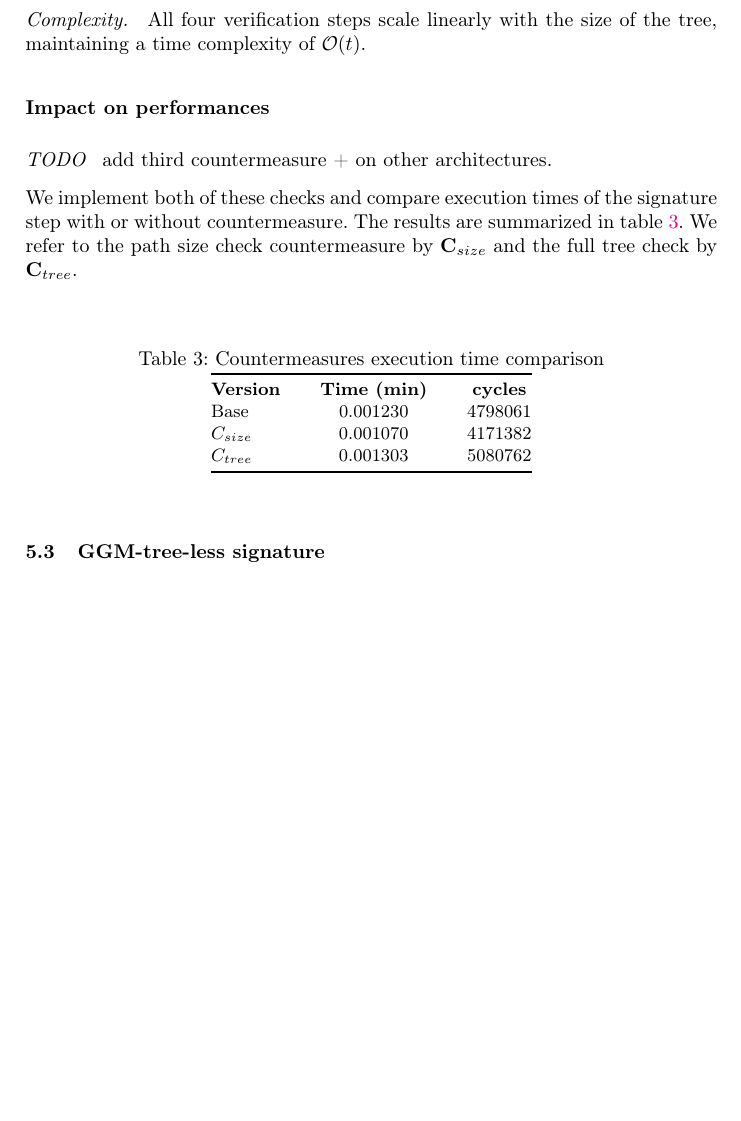
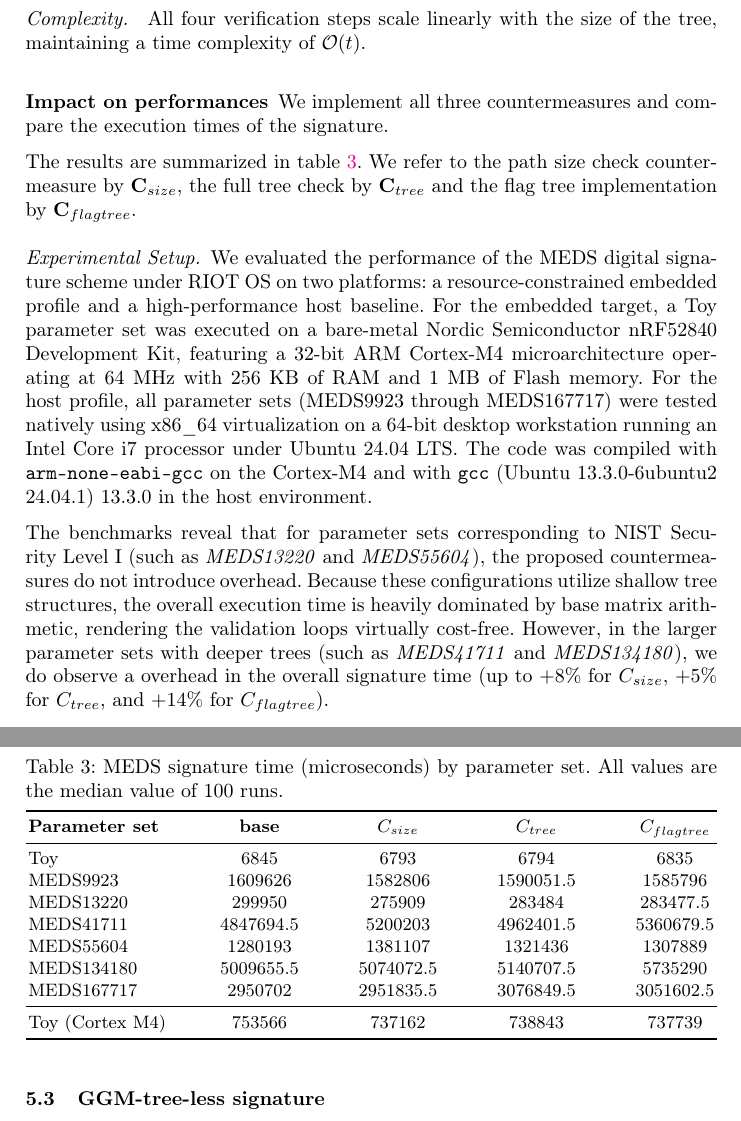
Before and after one commit to gbanegas/faultycross, a LaTeX paper (latex/main.tex, which reads latex/content/counter.tex): part of page 24 of 30 before the commit and two parts of pages 24 and 25 of 31 after it, the two joined at a grey line, cut so that both start at the same text, the shorter picture padded with empty space. Compiled offline with pdfLaTeX.

Commit message:
countermeasures time cost

```diff
--- a/latex/content/counter.tex
+++ b/latex/content/counter.tex
@@ -48,28 +48,42 @@ We implement this countermeasure using the following multi-stage verification pr
 
 \subsubsection{Impact on performances}
 
-\paragraph{TODO } add third countermeasure + on other architectures.
+We implement all three countermeasures and compare the execution times of the signature.
 
-We implement both of these checks and compare execution times of the signature step with
-or without countermeasure. The results are summarized in table~\ref{tab:counter_1_cmp}. We refer to the path size check countermeasure by $\textbf{C}_{size}$ and
-the full tree check by $\textbf{C}_{tree}$.
+The results are summarized in table~\ref{tab:counter_1_cmp}. We refer to the path size check countermeasure by $\textbf{C}_{size}$,
+the full tree check by $\textbf{C}_{tree}$ and the flag tree implementation by $\textbf{C}_{flag tree}$.
 
-\begin{table}[H]
+\paragraph{Experimental Setup.} We evaluated the performance of the MEDS digital signature scheme under RIOT OS on
+two platforms: a resource-constrained embedded profile and a high-performance host baseline. For the embedded target,
+a Toy parameter set was executed on a bare-metal Nordic Semiconductor nRF52840 Development Kit, featuring a 32-bit ARM Cortex-M4 microarchitecture operating at 64 MHz with 256 KB of RAM and 1 MB of Flash memory.
+For the host profile, all parameter sets (MEDS9923 through MEDS167717) were tested natively using x86\_64 virtualization on a 64-bit desktop workstation running an Intel Core i7 processor under Ubuntu 24.04 LTS. The code was compiled with \texttt{arm-none-eabi-gcc} on the Cortex-M4 and with \texttt{gcc} (Ubuntu 13.3.0-6ubuntu2 24.04.1) 13.3.0 in the host environment.
+
+
+\begin{table}[htbp]
 \centering
-\caption{Countermeasures execution time comparison}
+\caption{MEDS signature time (microseconds) by parameter set. All values are the median value of 100 runs.}
 \label{tab:counter_1_cmp}
-\setlength{\tabcolsep}{10pt}
-\begin{tabular}{@{}lcc@{}}
+\smallskip
+\begin{tabular*}{\textwidth}{l@{\extracolsep{\fill}}cccc}
 \toprule
-\textbf{Version} & \textbf{Time (min)} & \textbf{cycles} \\
- Base   &  0.001230 & 4798061  \\
-$C_{size}$   &  0.001070 & 4171382  \\
-$C_{tree}$   &  0.001303 & 5080762  \\
-
+\textbf{Parameter set} & \textbf{base} & $C_{size}$ & $C_{tree}$ & $C_{flagtree}$ \\
+\midrule
+Toy                    & 6845    & 6793      & 6794      & 6835          \\
+MEDS9923               & 1609626	& 1582806	& 1590051.5	& 1585796 \\
+MEDS13220              & 299950	& 275909	& 283484	& 283477.5         \\
+MEDS41711              & 4847694.5	& 5200203	& 4962401.5	& 5360679.5 \\
+MEDS55604              & 1280193	& 1381107	& 1321436	& 1307889          \\
+MEDS134180             & 5009655.5	& 5074072.5	& 5140707.5	& 5735290 \\
+MEDS167717             & 2950702	& 2951835.5	& 3076849.5	& 3051602.5  \\
+\midrule
+Toy (Cortex M4)        & 753566	& 737162	& 738843	& 737739
+\\
 \bottomrule
-\end{tabular}
+\end{tabular*}
 \end{table}
 
+The benchmarks reveal that for parameter sets corresponding to NIST Security Level I (such as \textit{MEDS13220} and \textit{MEDS55604}), the proposed countermeasures do not introduce overhead. Because these configurations utilize shallow tree structures, the overall execution time is heavily dominated by base matrix arithmetic, rendering the validation loops virtually cost-free.
+However, in the larger parameter sets with deeper trees (such as \textit{MEDS41711} and \textit{MEDS134180}), we do observe a overhead in the overall signature time (up to $+8\%$ for $C_{size}$, $+5\%$ for $C_{tree}$, and $+14\%$ for $C_{flagtree}$).
 
 \subsection{GGM-tree-less signature}
 
```
